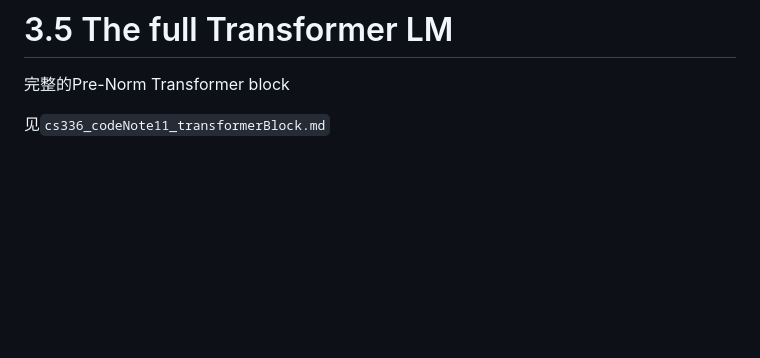
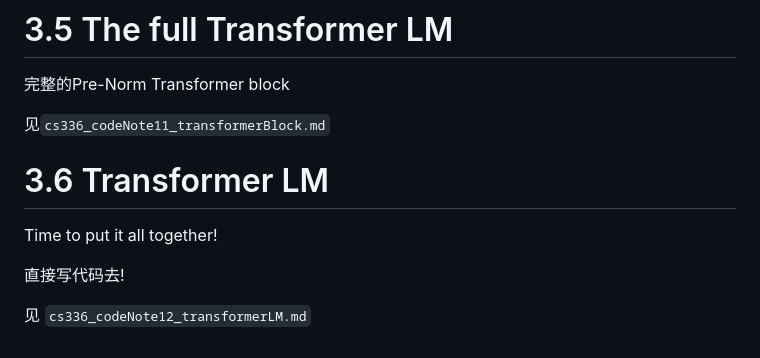
Before and after one commit to Okazaki-Yumemi/CS336, a Markdown page: notes/assignment1_basics/cs336_notes_assignment1_basics_2.md, the part around the change. Rendered like a GitHub page; blank space fills up the shorter version.

Commit message:
Note: Transformer Language Model implemented

```diff
--- a/notes/assignment1_basics/cs336_notes_assignment1_basics_2.md
+++ b/notes/assignment1_basics/cs336_notes_assignment1_basics_2.md
@@ -278,3 +278,12 @@ MultiHeadSelfAttention(x) = WoMultiHead(W_q X, W_k X, W_v X)
 完整的Pre-Norm Transformer block
 
 见`cs336_codeNote11_transformerBlock.md`
+
+
+# 3.6  Transformer LM
+
+Time to put it all together!
+
+直接写代码去!
+
+见 `cs336_codeNote12_transformerLM.md`
```
Also changed, not shown: notes/assignment1_basics/cs336_codeNote12_transformerLM.md (added, +184 -0 lines).
